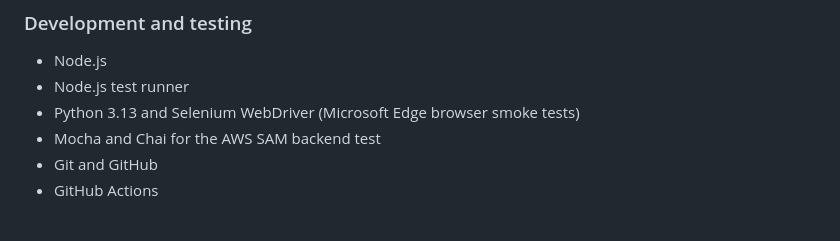
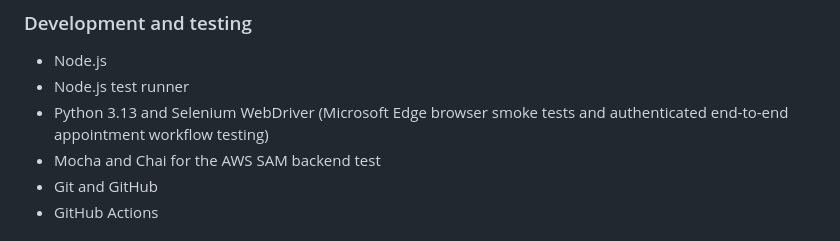
Before and after one commit to chassbarker/ai-appointment-scheduler, a Markdown page: README.md, the part around the change. Drawn GitHub-style.

Commit message:
docs: highlight authenticated Selenium E2E testing in technology stack

```diff
--- a/README.md
+++ b/README.md
@@ -68,7 +68,7 @@ The project demonstrates frontend development, secure authentication, relational
 
 - Node.js
 - Node.js test runner
-- Python 3.13 and Selenium WebDriver (Microsoft Edge browser smoke tests)
+- Python 3.13 and Selenium WebDriver (Microsoft Edge browser smoke tests and authenticated end-to-end appointment workflow testing)
 - Mocha and Chai for the AWS SAM backend test
 - Git and GitHub
 - GitHub Actions
```
